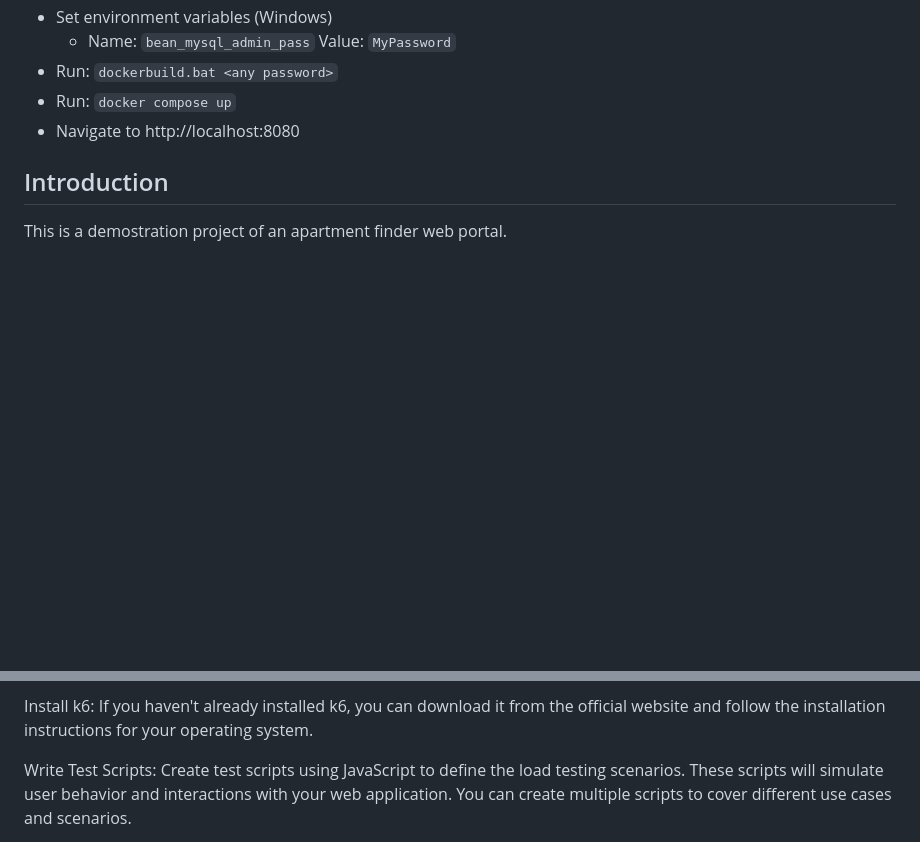
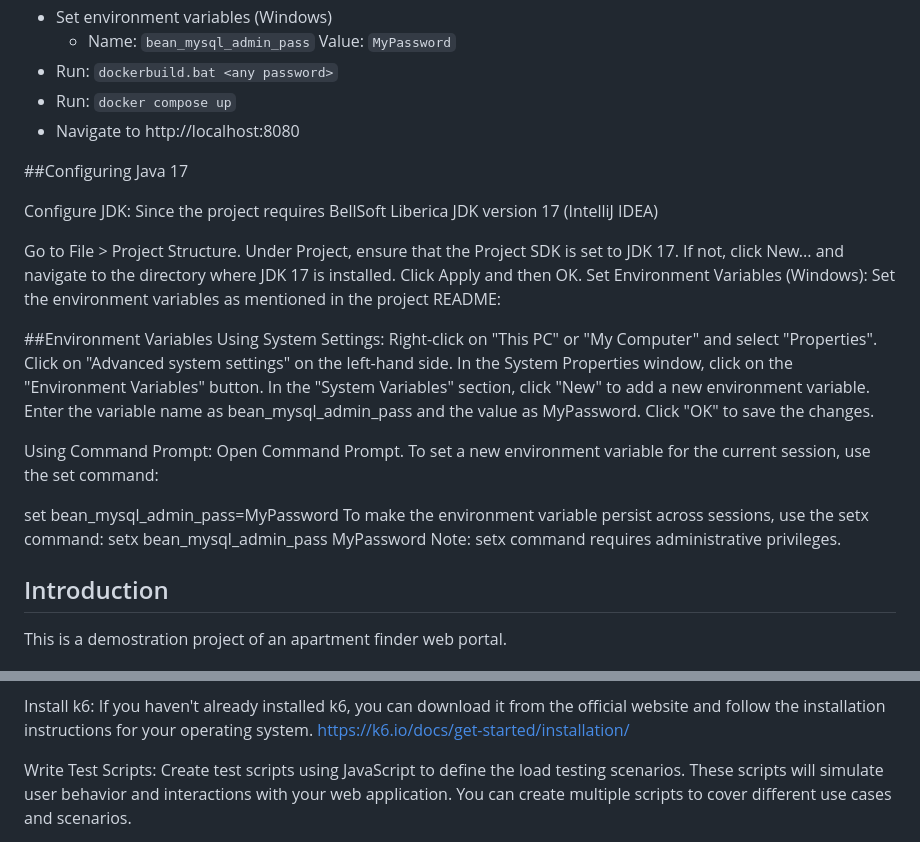
Before and after one commit to ejep520/bean_582_2024, a Markdown page: README.md, 2 parts joined by grey strips. Rendered like a GitHub page; blank space fills up the shorter version.

```diff
--- a/README.md
+++ b/README.md
@@ -31,6 +31,42 @@
 * Run: `docker compose up`
 * Navigate to http://localhost:8080
 
+
+
+##Configuring Java 17
+
+Configure JDK: Since the project requires BellSoft Liberica JDK version 17 (IntelliJ IDEA)
+
+Go to File > Project Structure.
+Under Project, ensure that the Project SDK is set to JDK 17. If not, click New... and navigate to the directory where JDK 17 is installed.
+Click Apply and then OK.
+Set Environment Variables (Windows): Set the environment variables as mentioned in the project README:
+
+
+
+
+
+
+
+  ##Environment Variables
+  Using System Settings:
+Right-click on "This PC" or "My Computer" and select "Properties".
+Click on "Advanced system settings" on the left-hand side.
+In the System Properties window, click on the "Environment Variables" button.
+In the "System Variables" section, click "New" to add a new environment variable.
+Enter the variable name as bean_mysql_admin_pass and the value as MyPassword.
+Click "OK" to save the changes.
+
+
+Using Command Prompt:
+Open Command Prompt.
+To set a new environment variable for the current session, use the set command:
+
+set bean_mysql_admin_pass=MyPassword
+To make the environment variable persist across sessions, use the setx command:
+setx bean_mysql_admin_pass MyPassword
+Note: setx command requires administrative privileges.
+
 ## Introduction
 This is a demostration project of an apartment finder web portal.
 
@@ -60,6 +100,7 @@ Load Testing with k6
 k6 is an open-source load testing tool that allows you to test the performance of your web applications. Follow these steps to incorporate k6 load testing into your project:
 
 Install k6: If you haven't already installed k6, you can download it from the official website and follow the installation instructions for your operating system.
+https://k6.io/docs/get-started/installation/
 
 Write Test Scripts: Create test scripts using JavaScript to define the load testing scenarios. These scripts will simulate user behavior and interactions with your web application. You can create multiple scripts to cover different use cases and scenarios.
 
```
Also changed, not shown: other parts of README.md (+4 -0 lines).
